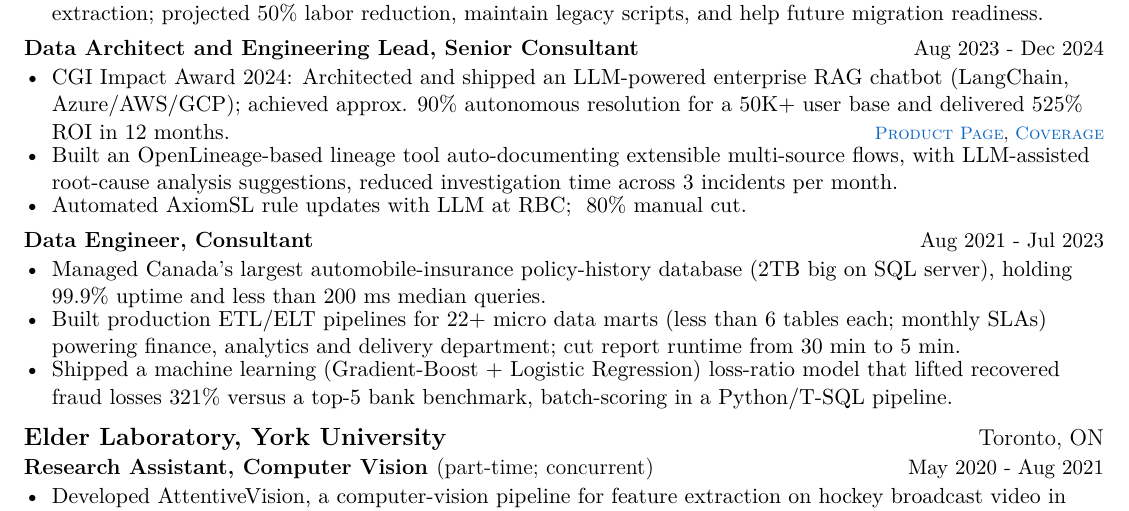
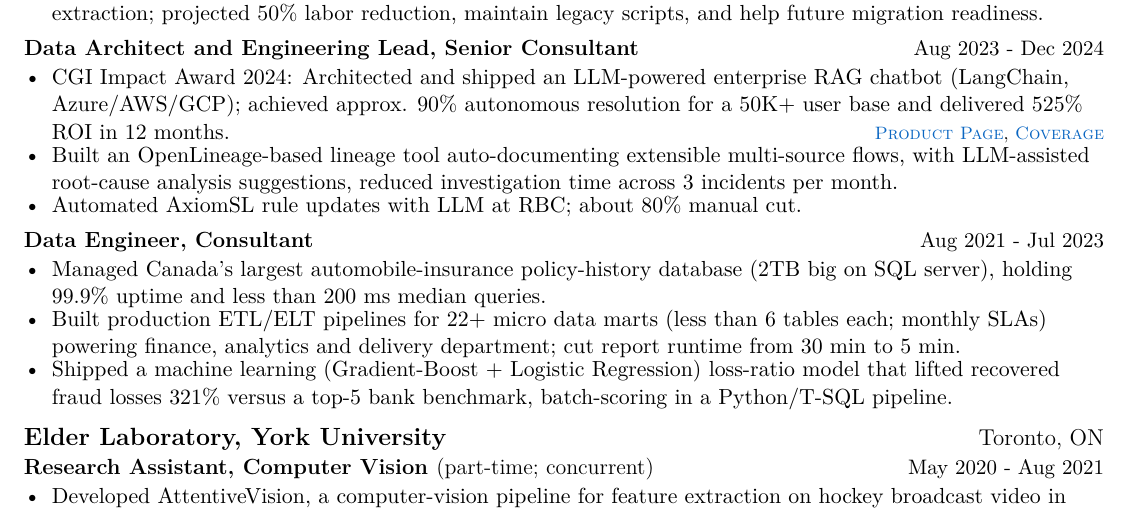
Before and after one commit to Freedom-Jack/career-kit, a LaTeX CV (resume_ats.tex): part of the page, cut so that both start at the same text. Compiled offline with pdfLaTeX.

Commit message:
test github action

```diff
--- a/resume_ats.tex
+++ b/resume_ats.tex
@@ -122,7 +122,7 @@ Lead AI/ML Engineer and Software Developer with 5+ years of experience; architec
 \begin{resumeRole}{Data Architect and Engineering Lead, Senior Consultant}{\daterange{Aug 2023}{Dec 2024}}
     \item CGI Impact Award 2024: Architected and shipped an LLM-powered enterprise RAG chatbot (LangChain, Azure/AWS/GCP); achieved approx. 90\% autonomous resolution for a 50K+ user base and delivered 525\% ROI in 12 months. \hfill{\footnotesize\linktag{Product Page}{https://www.cgi.com/canada/en-ca/insurance-chatbot}, \linktag{Coverage}{https://www.cgi.com/canada/en-ca/article/insurance/ai-chatbots-insurance-are-transforming-customer-service}}
     \item Built an OpenLineage-based lineage tool auto-documenting extensible multi-source flows, with LLM-assisted root-cause analysis suggestions, reduced investigation time across 3 incidents per month.
-    \item Automated AxiomSL rule updates with LLM at RBC; ~80\% manual cut.
+    \item Automated AxiomSL rule updates with LLM at RBC; about 80\% manual cut.
 \end{resumeRole}
 
 \begin{resumeRole}{Data Engineer, Consultant}{\daterange{Aug 2021}{Jul 2023}}
```
